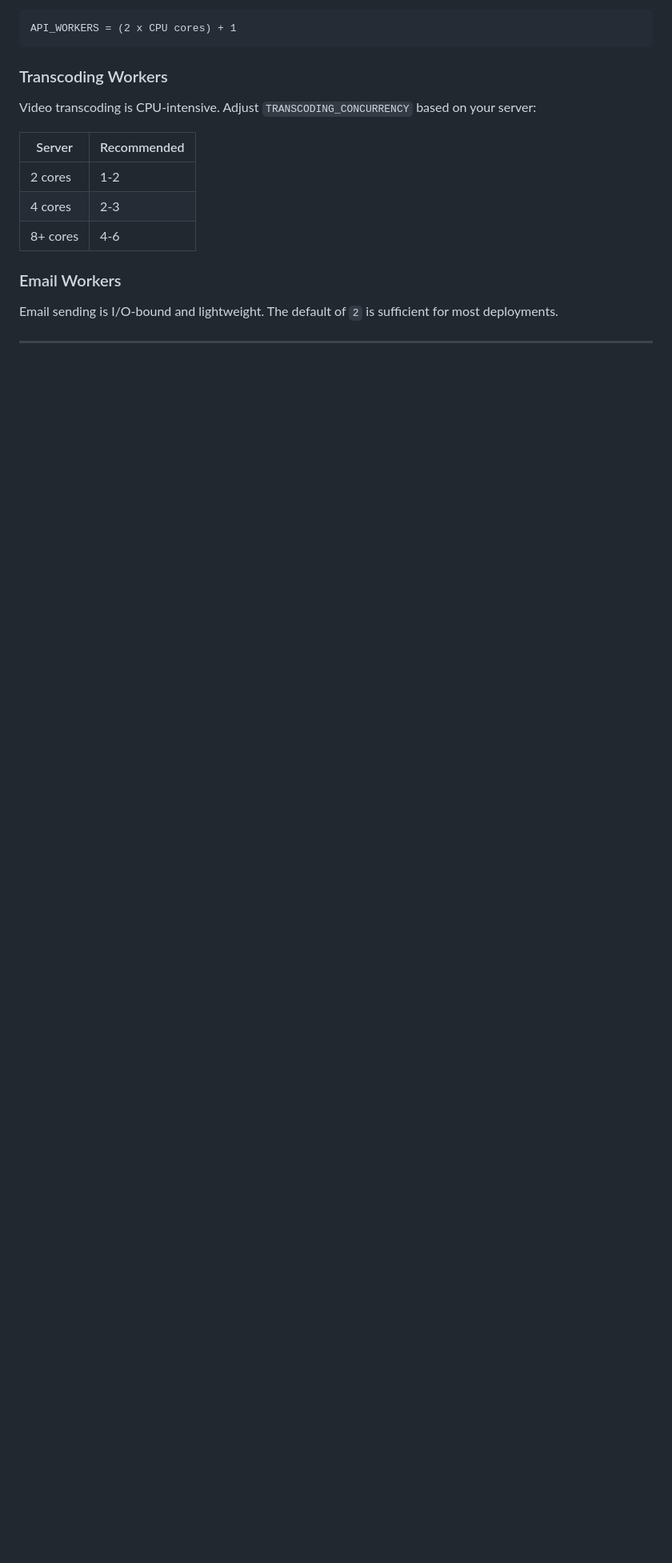
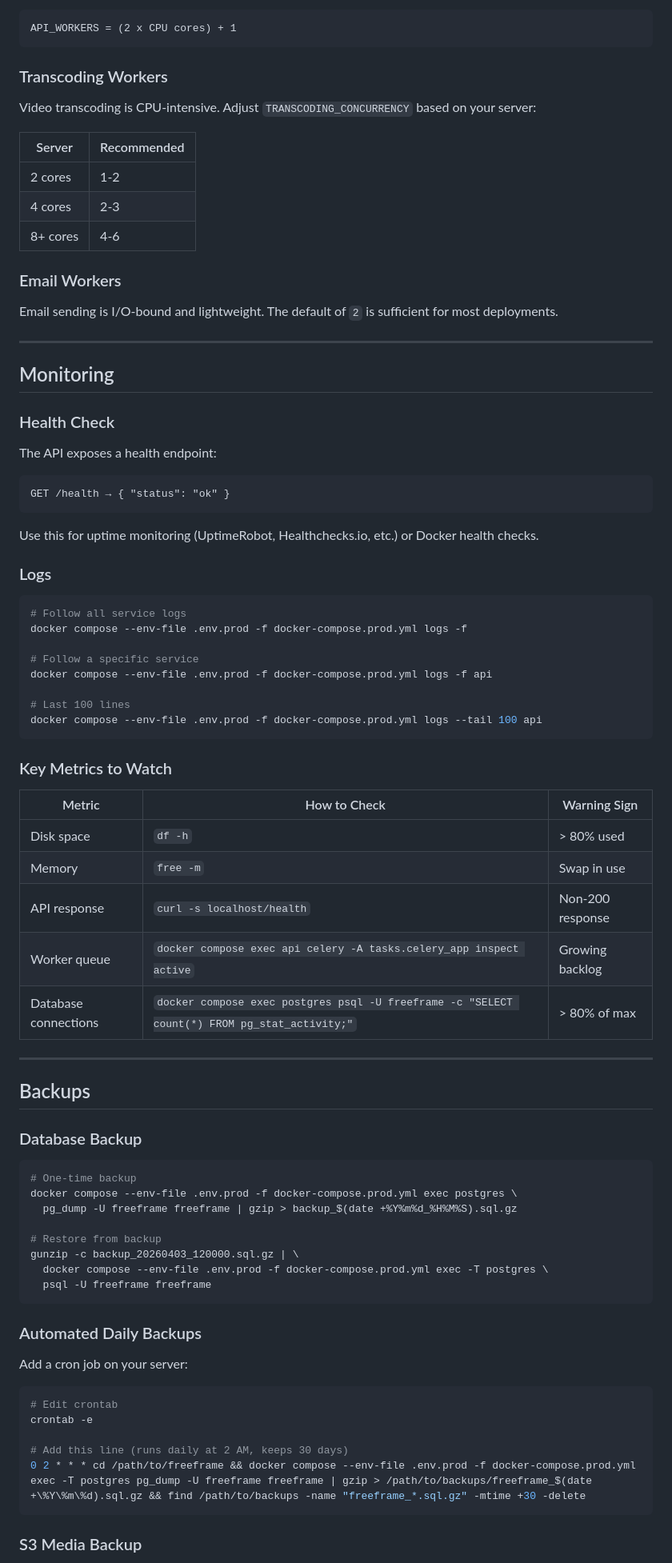
Before and after one commit to Everillangel/freeframe, a Markdown page: docs/deployment.md, the part around one of its changes. Shown at 80% size. Drawn GitHub-style; blank space fills up the shorter version.

Commit message:
docs: add monitoring, backups, and update checklist to deployment guide
- Health check endpoint and log commands
- Key metrics table (disk, memory, API, worker queue, DB connections)
- Database backup/restore commands with automated daily cron
- S3 media backup strategies per provider
- 5-step update checklist with rollback plan

````diff
--- a/docs/deployment.md
+++ b/docs/deployment.md
@@ -268,3 +268,69 @@ Email sending is I/O-bound and lightweight. The default of `2` is sufficient for
 
 ---
 
+## Monitoring
+
+### Health Check
+
+The API exposes a health endpoint:
+
+```
+GET /health → { "status": "ok" }
+```
+
+Use this for uptime monitoring (UptimeRobot, Healthchecks.io, etc.) or Docker health checks.
+
+### Logs
+
+```bash
+# Follow all service logs
+docker compose --env-file .env.prod -f docker-compose.prod.yml logs -f
+
+# Follow a specific service
+docker compose --env-file .env.prod -f docker-compose.prod.yml logs -f api
+
+# Last 100 lines
+docker compose --env-file .env.prod -f docker-compose.prod.yml logs --tail 100 api
+```
+
+### Key Metrics to Watch
+
+| Metric | How to Check | Warning Sign |
+|--------|-------------|--------------|
+| Disk space | `df -h` | > 80% used |
+| Memory | `free -m` | Swap in use |
+| API response | `curl -s localhost/health` | Non-200 response |
+| Worker queue | `docker compose exec api celery -A tasks.celery_app inspect active` | Growing backlog |
+| Database connections | `docker compose exec postgres psql -U freeframe -c "SELECT count(*) FROM pg_stat_activity;"` | > 80% of max |
+
+---
+
+## Backups
+
+### Database Backup
+
+```bash
+# One-time backup
+docker compose --env-file .env.prod -f docker-compose.prod.yml exec postgres \
+  pg_dump -U freeframe freeframe | gzip > backup_$(date +%Y%m%d_%H%M%S).sql.gz
+
+# Restore from backup
+gunzip -c backup_20260403_120000.sql.gz | \
+  docker compose --env-file .env.prod -f docker-compose.prod.yml exec -T postgres \
+  psql -U freeframe freeframe
+```
+
+### Automated Daily Backups
+
+Add a cron job on your server:
+
+```bash
+# Edit crontab
+crontab -e
+
+# Add this line (runs daily at 2 AM, keeps 30 days)
+0 2 * * * cd /path/to/freeframe && docker compose --env-file .env.prod -f docker-compose.prod.yml exec -T postgres pg_dump -U freeframe freeframe | gzip > /path/to/backups/freeframe_$(date +\%Y\%m\%d).sql.gz && find /path/to/backups -name "freeframe_*.sql.gz" -mtime +30 -delete
+```
+
+### S3 Media Backup
+
````
Also changed, not shown: other parts of docs/deployment.md (+26 -1 lines).
